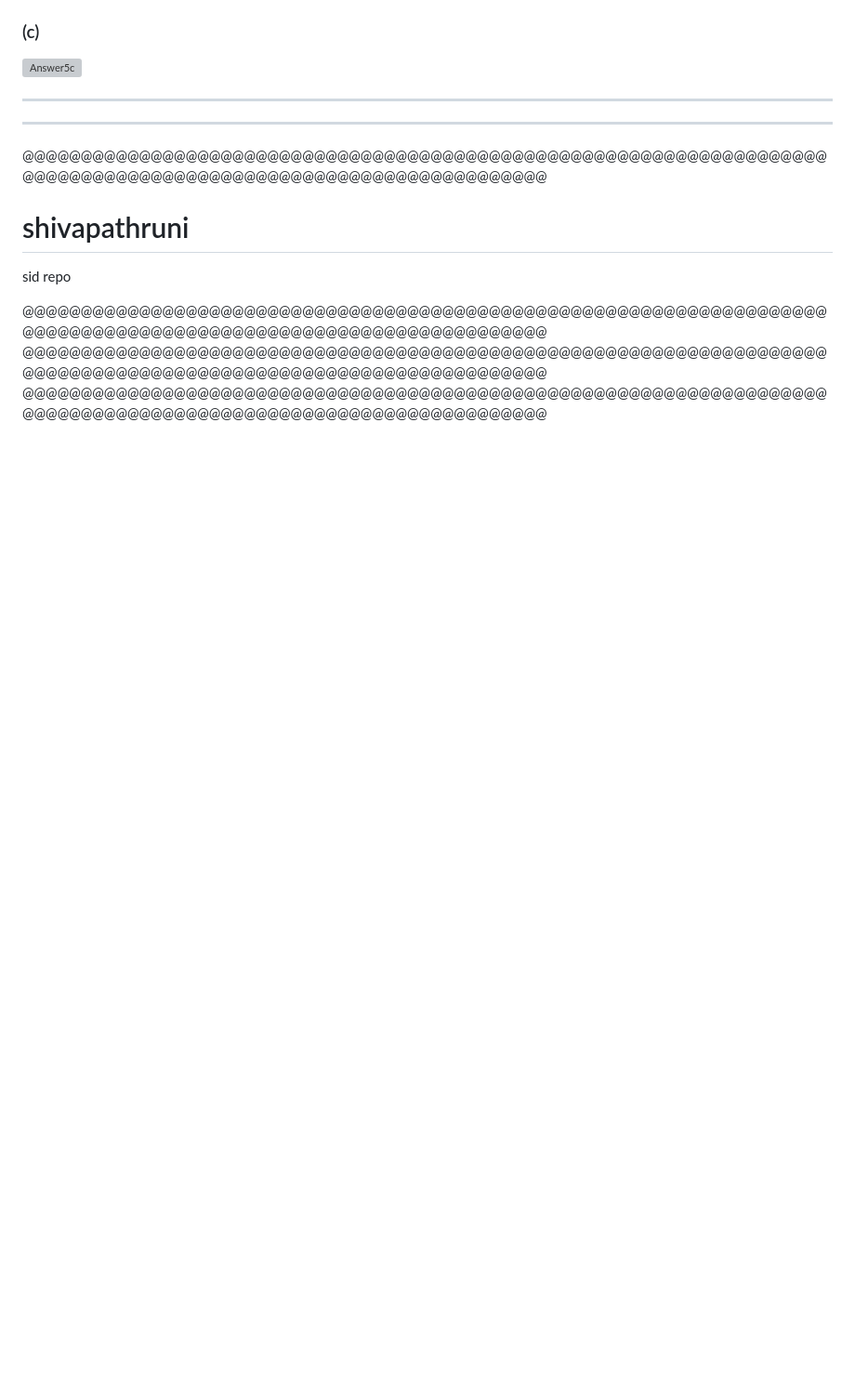
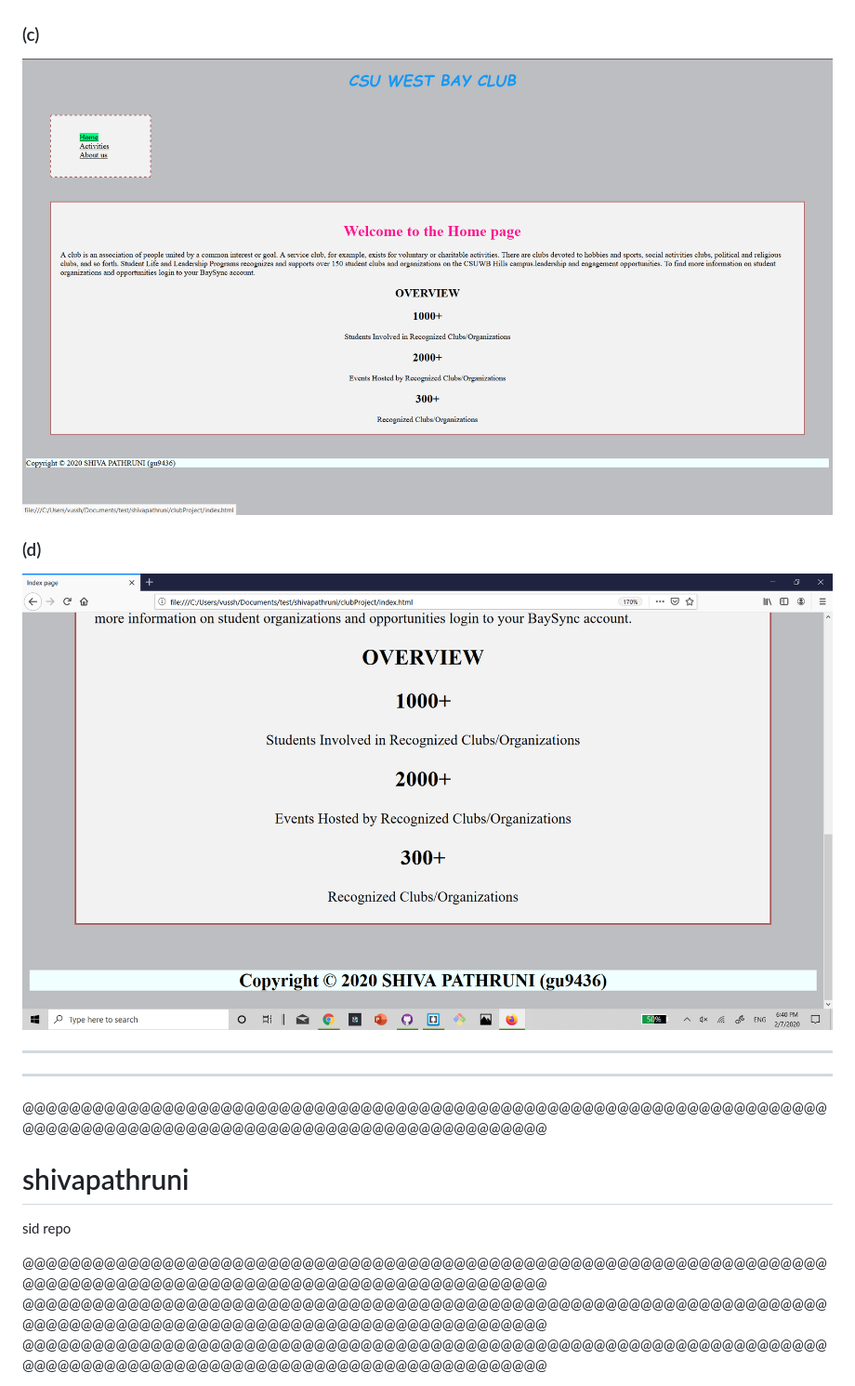
Before and after one commit to shivapathruni/shivapathruni, a Markdown page: README.md, the part around the change. Shown: that part at 93% size. Rendered like a GitHub page; pictures changed too: images/answer5c.png (added), images/answer5d.png (added); blank space fills up the shorter version; grey boxes are pictures that could not be loaded.

```diff
--- a/README.md
+++ b/README.md
@@ -258,6 +258,10 @@ console.log(me);
 
 ![Answer5c](images/answer5c.png "icon")
 
+### (d)
+
+![Answer5d](images/answer5d.png "icon")
+
 
 
 ----
```
Also changed, not shown: images/answer5a.png (added), images/answer5b.png (added), 4 other files.
